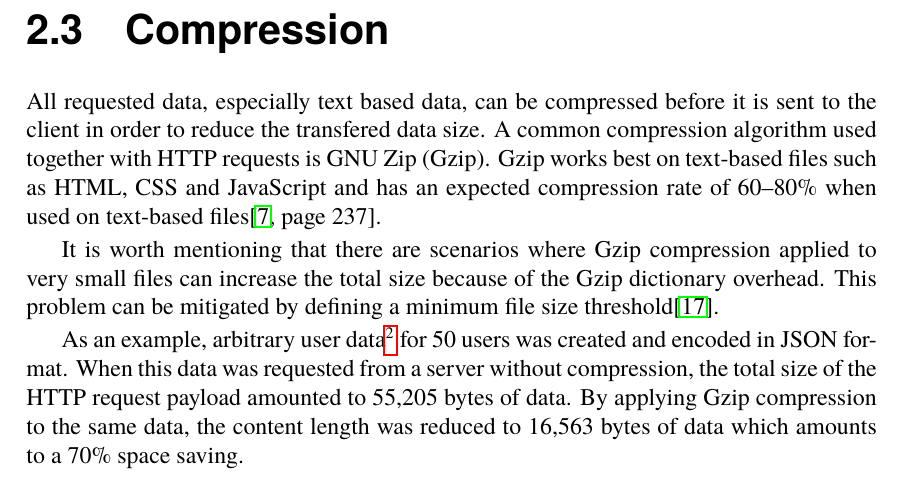
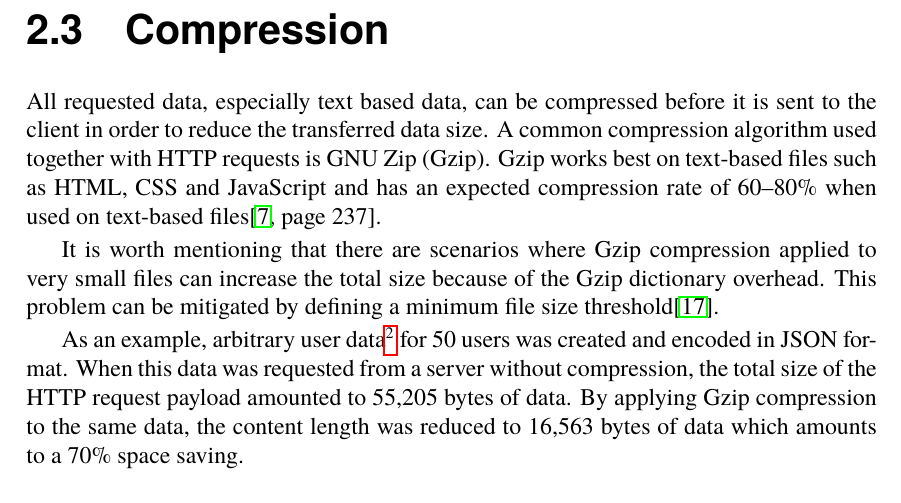
Before and after one commit to AntonFagerberg/MasterThesis, a LaTeX thesis (anton_msc.tex): part of page 21 of 68, cut so that both start at the same text. Compiled offline with pdfLaTeX.

Commit message:
Fixed duplicate reference

```diff
--- a/anton_msc.tex
+++ b/anton_msc.tex
@@ -316,9 +316,9 @@ This approach, with concatenated requests and chunked responses, has been succes
 Chunked transfer encoding is the only encoding which HTTP/1.1 clients are required to understand\cite{chunked_required}. This makes it very attractive to use---especially in the use cases where data chunks can be separated in to logical pieces.
 
 \section{Compression}
-\label{compression}
+\label{compression_more}
 
-All requested data, especially text based data, can be compressed before it is sent to the client in order to reduce the transfered data size. A common compression algorithm used together with HTTP requests is GNU Zip (Gzip). Gzip works best on text-based files such as HTML, CSS and JavaScript and has an expected compression rate of 60--80\% when used on text-based files\cite[page 237]{HPBN}.
+All requested data, especially text based data, can be compressed before it is sent to the client in order to reduce the transferred data size. A common compression algorithm used together with HTTP requests is GNU Zip (Gzip). Gzip works best on text-based files such as HTML, CSS and JavaScript and has an expected compression rate of 60--80\% when used on text-based files\cite[page 237]{HPBN}.
 
 It is worth mentioning that there are scenarios where Gzip compression applied to very small files can increase the total size because of the Gzip dictionary overhead. This problem can be mitigated by defining a minimum file size threshold\cite{google_gzip}.
 
```
Also changed, not shown: anton_msc.pdf, anton_msc.tex (2 more changed lines).
